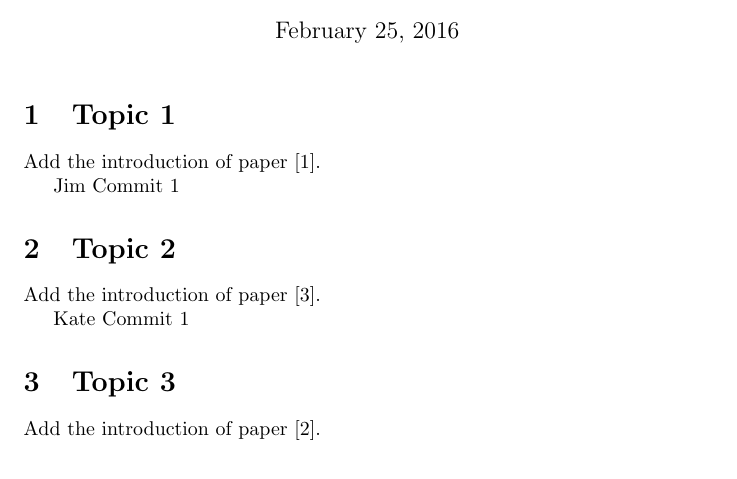
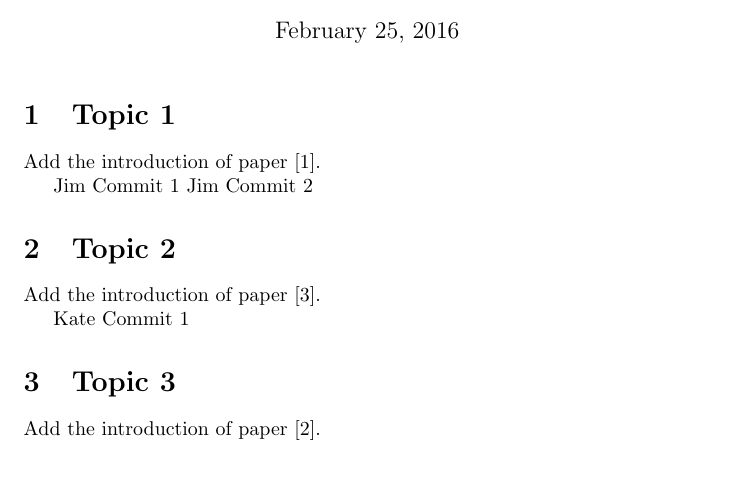
Before and after one commit to qinluemail/JKL, a LaTeX document (Final.tex, which reads Jim.tex): part of the page, cut so that both start at the same text. Compiled offline with pdfLaTeX.

Commit message:
Jim Commit 2

```diff
--- a/Jim.tex
+++ b/Jim.tex
@@ -3,3 +3,4 @@
 Add the introduction of paper \cite{pcb}.
 
 Jim Commit 1
+Jim Commit 2
```
